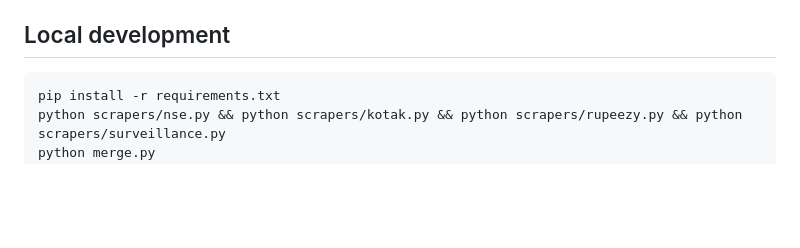
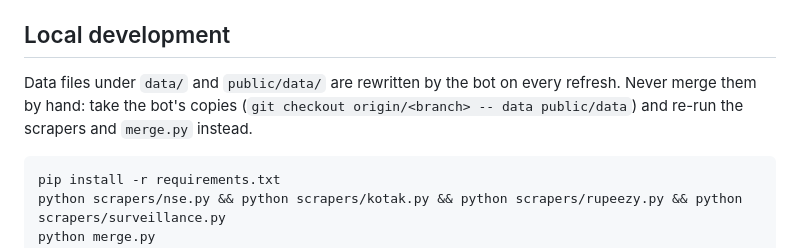
Before and after one commit to mane-shivam/mtf-comparison, a Markdown page: README.md, the part around the change. Drawn GitHub-style; blank space fills up the shorter version.

Commit message:
README: regenerate data files instead of merging them

````diff
--- a/README.md
+++ b/README.md
@@ -58,6 +58,10 @@ repository secrets (Settings → Secrets and variables → Actions → New repos
 
 ## Local development
 
+Data files under `data/` and `public/data/` are rewritten by the bot on every refresh. Never merge them by
+hand: take the bot's copies (`git checkout origin/<branch> -- data public/data`) and re-run the scrapers and
+`merge.py` instead.
+
 ```bash
 pip install -r requirements.txt
 python scrapers/nse.py && python scrapers/kotak.py && python scrapers/rupeezy.py && python scrapers/surveillance.py
````
